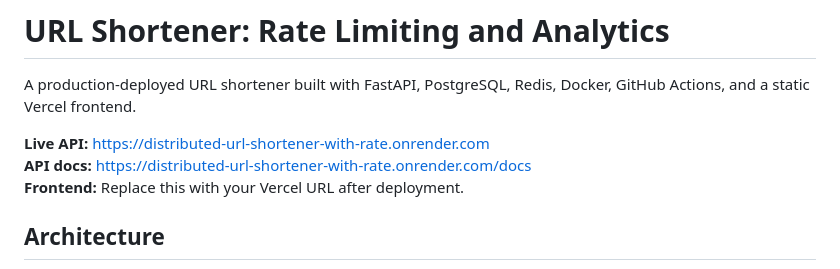
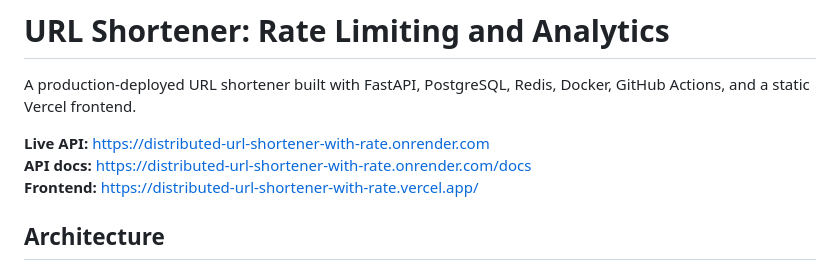
Before and after one commit to divyesh0406/Distributed-URL-Shortener-with-Rate-Limiting---Analytics, a Markdown page: README.md, the part around the change. Drawn GitHub-style.

Commit message:
Update frontend URL in README

```diff
--- a/README.md
+++ b/README.md
@@ -5,7 +5,7 @@ GitHub Actions, and a static Vercel frontend.
 
 **Live API:** https://distributed-url-shortener-with-rate.onrender.com
 **API docs:** https://distributed-url-shortener-with-rate.onrender.com/docs
-**Frontend:** Replace this with your Vercel URL after deployment.
+**Frontend:** https://distributed-url-shortener-with-rate.vercel.app/
 
 ## Architecture
 
```
